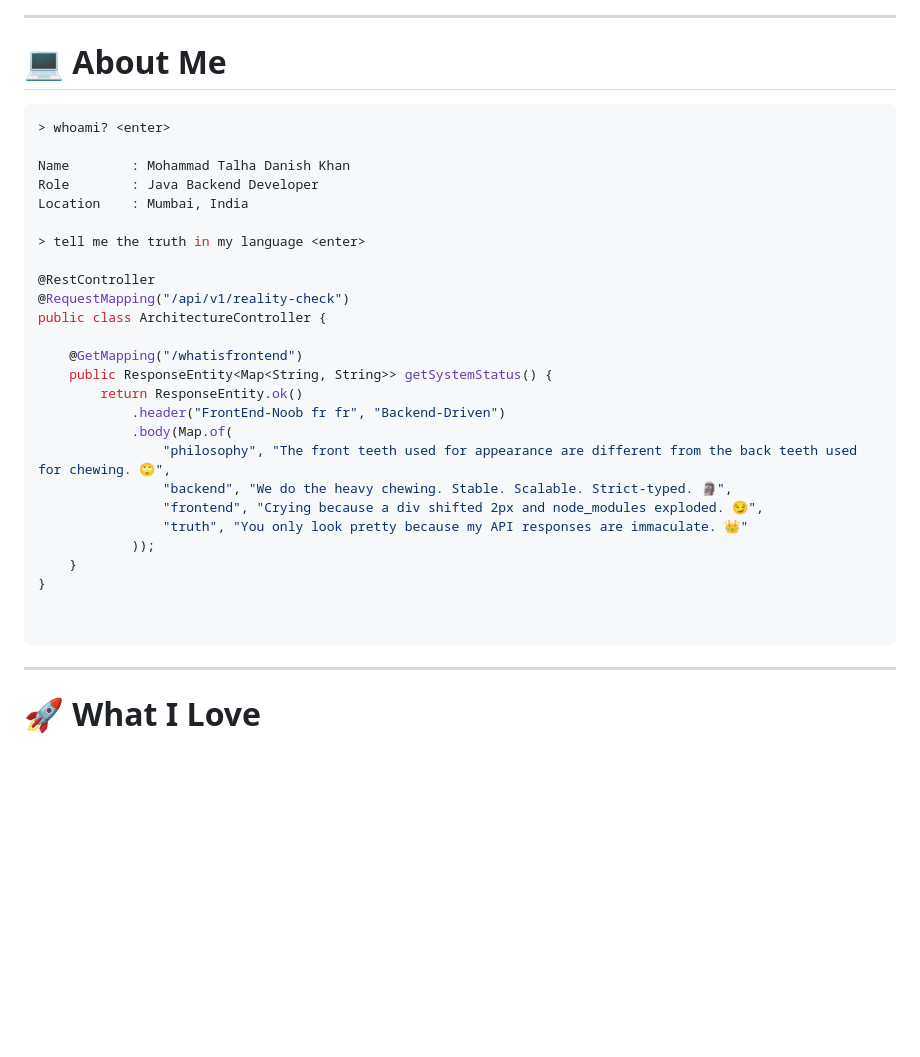
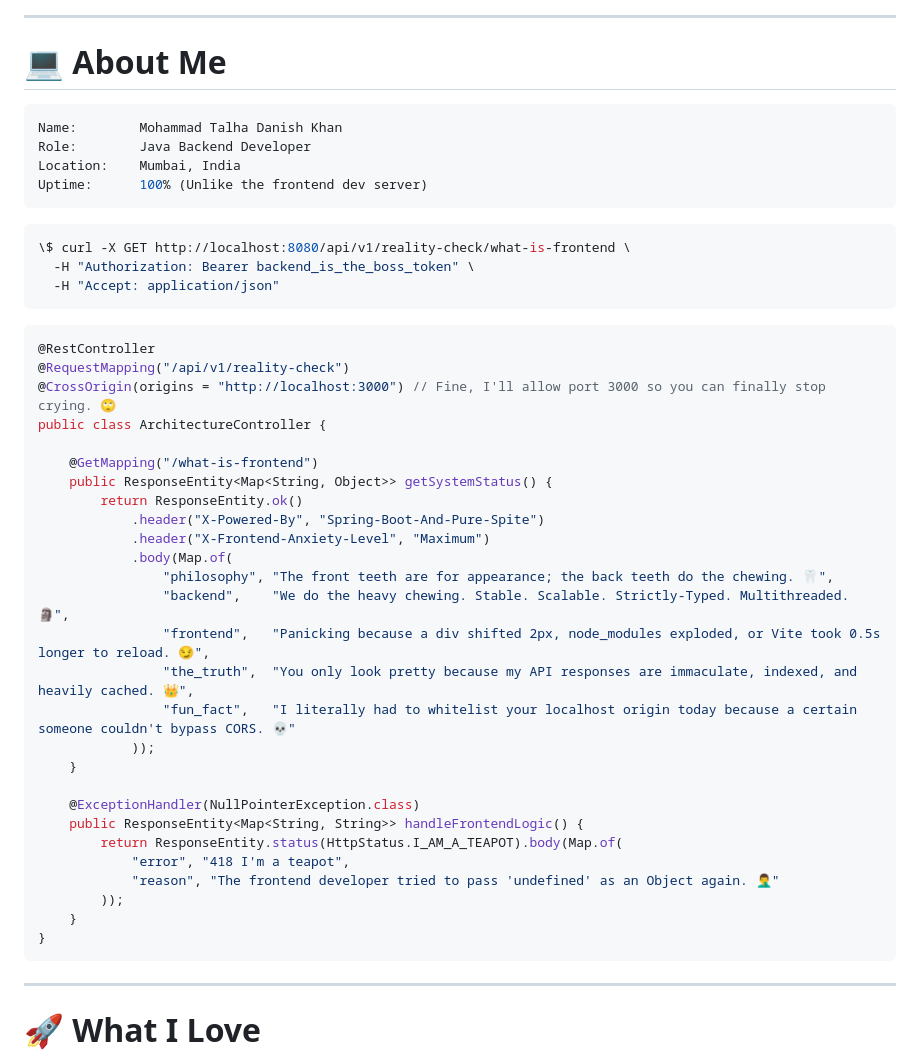
Before and after one commit to mohdtalhak/mohdtalhak, a Markdown page: README.md, the part around the change. Rendered like a GitHub page; blank space fills up the shorter version.

Commit message:
Enhance README with personal info and code updates
Updated the README to include YAML section and improved Java code comments.

````diff
--- a/README.md
+++ b/README.md
@@ -16,34 +16,49 @@
 
 # 💻 About Me
 
+```yaml
+Name:        Mohammad Talha Danish Khan
+Role:        Java Backend Developer
+Location:    Mumbai, India
+Uptime:      100% (Unlike the frontend dev server)
+```
+
 ```bash
-> whoami? <enter>
+\$ curl -X GET http://localhost:8080/api/v1/reality-check/what-is-frontend \
+  -H "Authorization: Bearer backend_is_the_boss_token" \
+  -H "Accept: application/json"
+```
 
-Name        : Mohammad Talha Danish Khan
-Role        : Java Backend Developer
-Location    : Mumbai, India
-
-> tell me the truth in my language <enter>
-
+```java
 @RestController
 @RequestMapping("/api/v1/reality-check")
+@CrossOrigin(origins = "http://localhost:3000") // Fine, I'll allow port 3000 so you can finally stop crying. 🙄
 public class ArchitectureController {
 
-    @GetMapping("/whatisfrontend")
-    public ResponseEntity<Map<String, String>> getSystemStatus() {
+    @GetMapping("/what-is-frontend")
+    public ResponseEntity<Map<String, Object>> getSystemStatus() {
         return ResponseEntity.ok()
-            .header("FrontEnd-Noob fr fr", "Backend-Driven")
+            .header("X-Powered-By", "Spring-Boot-And-Pure-Spite")
+            .header("X-Frontend-Anxiety-Level", "Maximum")
             .body(Map.of(
-                "philosophy", "The front teeth used for appearance are different from the back teeth used for chewing. 🙄",
-                "backend", "We do the heavy chewing. Stable. Scalable. Strict-typed. 🗿",
-                "frontend", "Crying because a div shifted 2px and node_modules exploded. 😏",
-                "truth", "You only look pretty because my API responses are immaculate. 👑"
+                "philosophy", "The front teeth are for appearance; the back teeth do the chewing. 🦷",
+                "backend",    "We do the heavy chewing. Stable. Scalable. Strictly-Typed. Multithreaded. 🗿",
+                "frontend",   "Panicking because a div shifted 2px, node_modules exploded, or Vite took 0.5s longer to reload. 😏",
+                "the_truth",  "You only look pretty because my API responses are immaculate, indexed, and heavily cached. 👑",
+                "fun_fact",   "I literally had to whitelist your localhost origin today because a certain someone couldn't bypass CORS. 💀"
             ));
     }
+
+    @ExceptionHandler(NullPointerException.class)
+    public ResponseEntity<Map<String, String>> handleFrontendLogic() {
+        return ResponseEntity.status(HttpStatus.I_AM_A_TEAPOT).body(Map.of(
+            "error", "418 I'm a teapot",
+            "reason", "The frontend developer tried to pass 'undefined' as an Object again. 🤦‍♂️"
+        ));
+    }
 }
+```
 
-
-```
 
 ---
 
````
